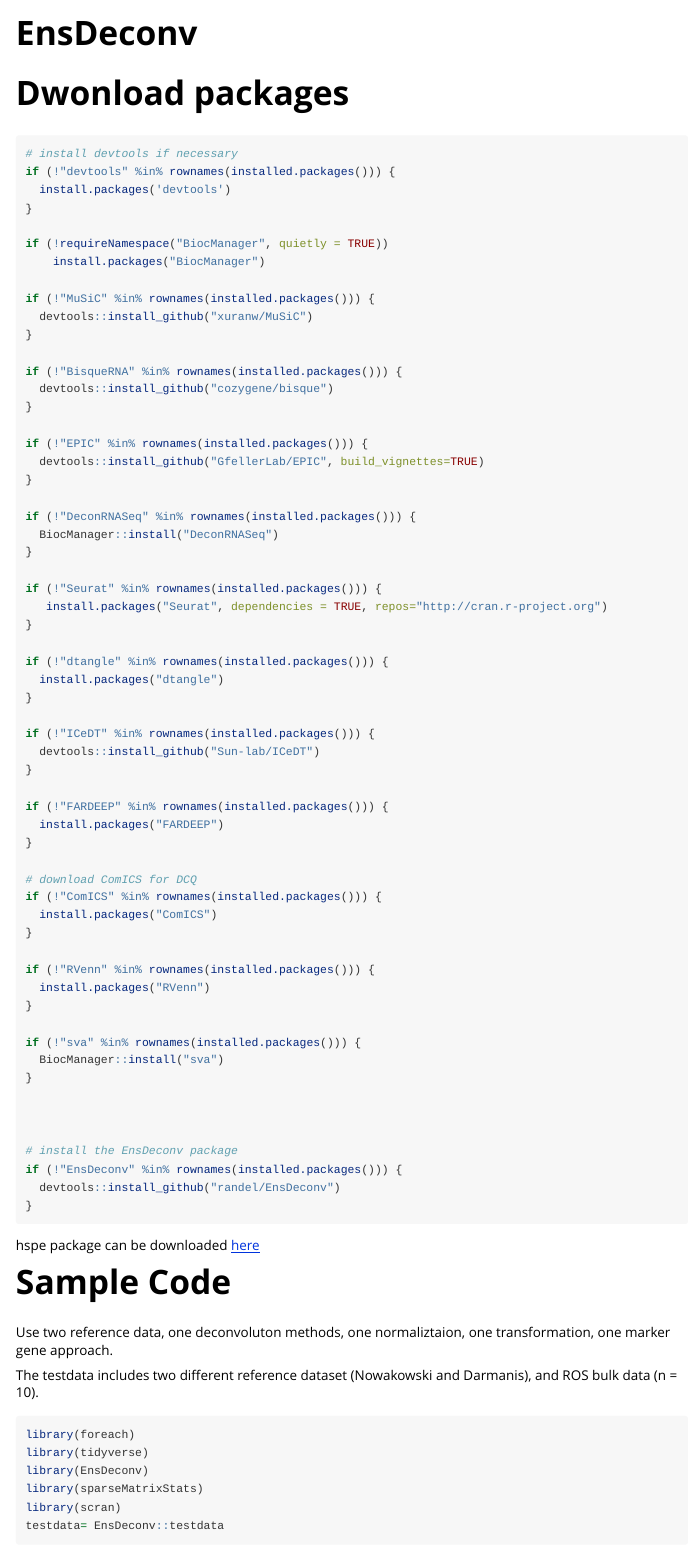
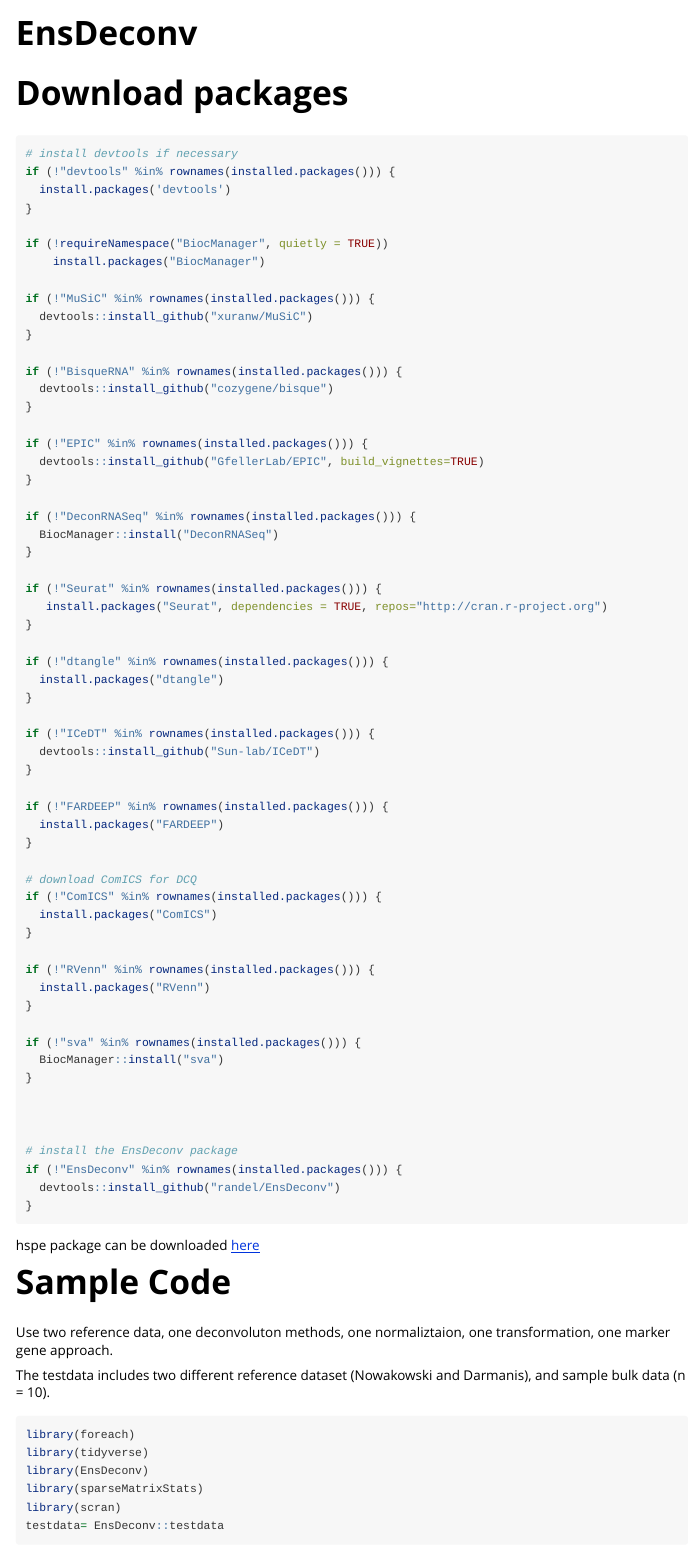
Before and after one commit to randel/EnsDeconv, an R Markdown document (vignettes/EnsDeconv.Rmd): the page in a window 1100 px wide, from its top. Rendered offline with R 4.5, knitr and Pandoc, with nearby package versions; some code elsewhere in the file could not run offline; long lines of code are wrapped.

Commit message:
Update URL

````diff
--- a/_pkgdown.yml
+++ b/_pkgdown.yml
@@ -2,6 +2,8 @@ template:
   params:
       bootswatch: flatly
       ganalytics: UA-82807227-1
+
+URL: https://github.com/randel/EnsDeconv, https://randel.github.io/EnsDeconv/
 
 navbar:
   title: "EnsDeconv"
--- a/vignettes/EnsDeconv.Rmd
+++ b/vignettes/EnsDeconv.Rmd
@@ -7,7 +7,7 @@ vignette: >
   %\VignetteEncoding{UTF-8}
 ---
 
-# Dwonload packages
+# Download packages
 ```{r}
 # install devtools if necessary
 if (!"devtools" %in% rownames(installed.packages())) {
@@ -80,7 +80,7 @@ hspe package can be downloaded [here](https://gjhunt.github.io/hspe/hspe_0.1.tar
 # Sample Code
 Use two reference data, one deconvoluton methods, one normaliztaion, one transformation, one marker gene approach.
 
-The testdata includes two different reference dataset (Nowakowski and Darmanis), and ROS bulk data (n = 10).
+The testdata includes two different reference dataset (Nowakowski and Darmanis), and sample bulk data (n = 10).
 ```{r, message=FALSE}
 library(foreach)
 library(tidyverse)
````
